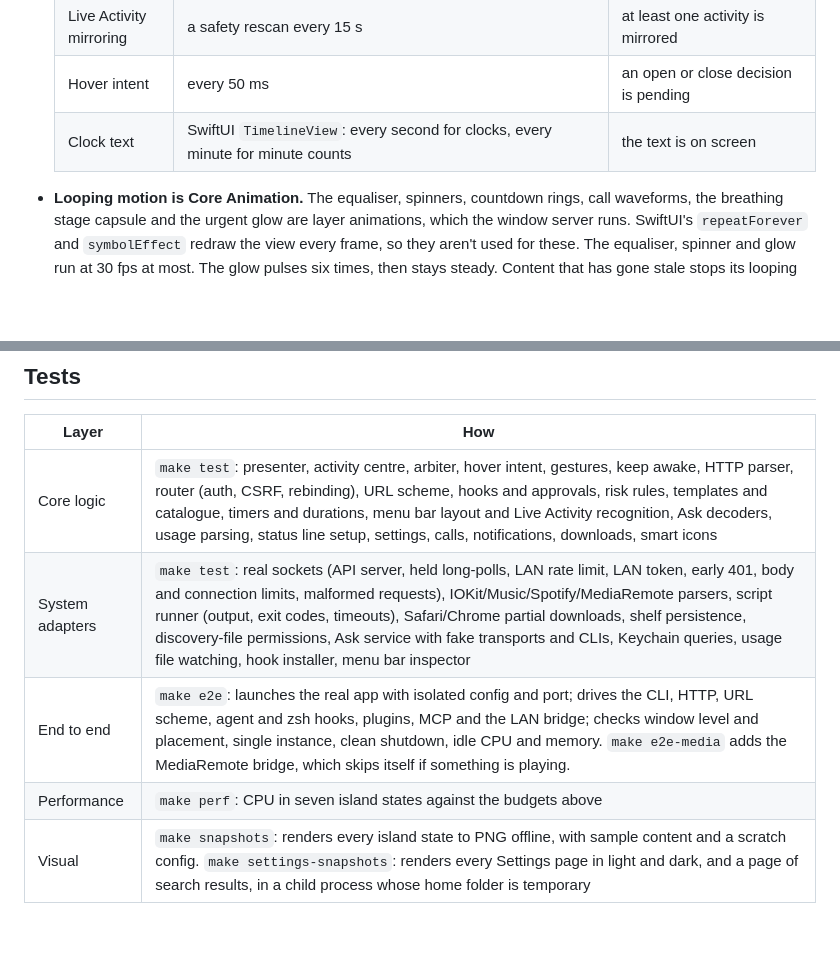
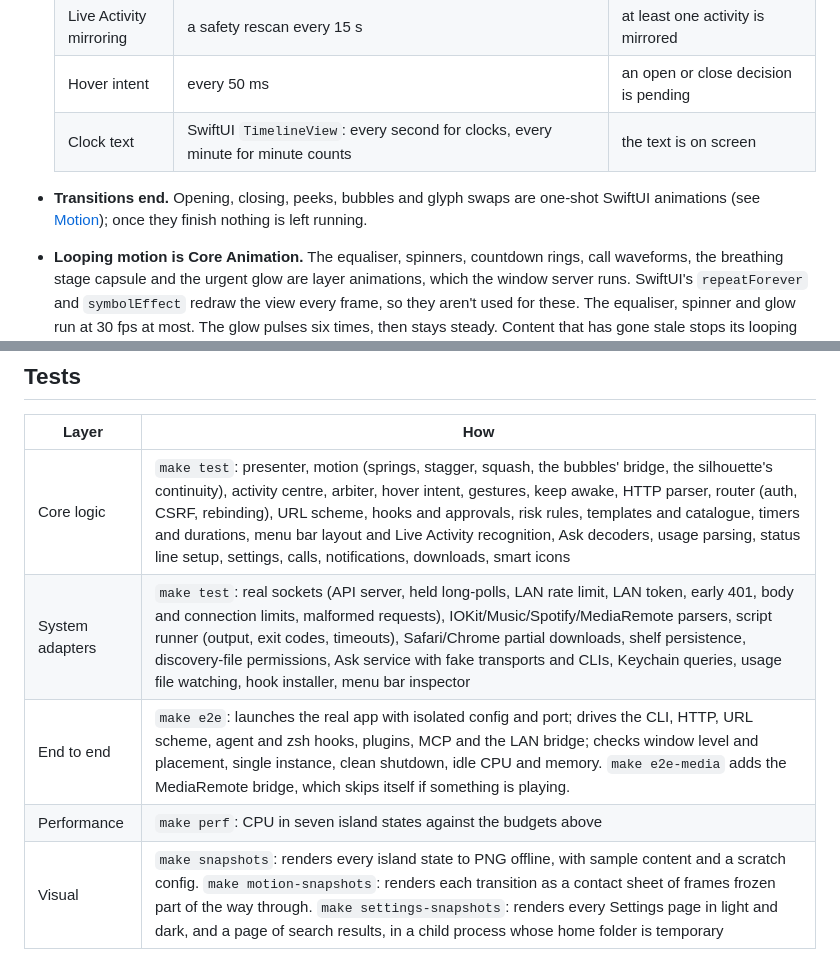
Before and after one commit to aviralgarg05/islet, a Markdown page: docs/ARCHITECTURE.md, 2 parts joined by grey strips. GitHub-like rendering; blank space fills up the shorter version.

Commit message:
docs: motion notes and a changelog line for the liquid island

```diff
--- a/docs/ARCHITECTURE.md
+++ b/docs/ARCHITECTURE.md
@@ -212,6 +227,7 @@ Claude Code and Codex plan usage come from local files. Nothing polls and nothin
   | Hover intent | every 50 ms | an open or close decision is pending |
   | Clock text | SwiftUI `TimelineView`: every second for clocks, every minute for minute counts | the text is on screen |
 
+- **Transitions end.** Opening, closing, peeks, bubbles and glyph swaps are one-shot SwiftUI animations (see [Motion](#motion)); once they finish nothing is left running.
 - **Looping motion is Core Animation.** The equaliser, spinners, countdown rings, call waveforms, the breathing stage capsule and the urgent glow are layer animations, which the window server runs. SwiftUI's `repeatForever` and `symbolEffect` redraw the view every frame, so they aren't used for these. The equaliser, spinner and glow run at 30 fps at most. The glow pulses six times, then stays steady. Content that has gone stale stops its looping motion.
 - **The menu bar is measured only while the island is drawn** on that display, and off the main thread. Live Activity mirroring reads it only when a notification or Accessibility event says something changed, apart from its safety rescan.
 - **Budgets.** `make perf` measures CPU in seven island states: at most 0.5% idle, 1.5% in each compact state and 3% expanded with Now Playing. `make e2e` checks idle CPU under 1% and memory under 150 MB.
@@ -244,8 +260,8 @@ Claude Code and Codex plan usage come from local files. Nothing polls and nothin
 
 | Layer | How |
 |---|---|
-| Core logic | `make test`: presenter, activity centre, arbiter, hover intent, gestures, keep awake, HTTP parser, router (auth, CSRF, rebinding), URL scheme, hooks and approvals, risk rules, templates and catalogue, timers and durations, menu bar layout and Live Activity recognition, Ask decoders, usage parsing, status line setup, settings, calls, notifications, downloads, smart icons |
+| Core logic | `make test`: presenter, motion (springs, stagger, squash, the bubbles' bridge, the silhouette's continuity), activity centre, arbiter, hover intent, gestures, keep awake, HTTP parser, router (auth, CSRF, rebinding), URL scheme, hooks and approvals, risk rules, templates and catalogue, timers and durations, menu bar layout and Live Activity recognition, Ask decoders, usage parsing, status line setup, settings, calls, notifications, downloads, smart icons |
 | System adapters | `make test`: real sockets (API server, held long-polls, LAN rate limit, LAN token, early 401, body and connection limits, malformed requests), IOKit/Music/Spotify/MediaRemote parsers, script runner (output, exit codes, timeouts), Safari/Chrome partial downloads, shelf persistence, discovery-file permissions, Ask service with fake transports and CLIs, Keychain queries, usage file watching, hook installer, menu bar inspector |
 | End to end | `make e2e`: launches the real app with isolated config and port; drives the CLI, HTTP, URL scheme, agent and zsh hooks, plugins, MCP and the LAN bridge; checks window level and placement, single instance, clean shutdown, idle CPU and memory. `make e2e-media` adds the MediaRemote bridge, which skips itself if something is playing. |
 | Performance | `make perf`: CPU in seven island states against the budgets above |
-| Visual | `make snapshots`: renders every island state to PNG offline, with sample content and a scratch config. `make settings-snapshots`: renders every Settings page in light and dark, and a page of search results, in a child process whose home folder is temporary |
+| Visual | `make snapshots`: renders every island state to PNG offline, with sample content and a scratch config. `make motion-snapshots`: renders each transition as a contact sheet of frames frozen part of the way through. `make settings-snapshots`: renders every Settings page in light and dark, and a page of search results, in a child process whose home folder is temporary |
```
Also changed, not shown: other parts of docs/ARCHITECTURE.md (+15 -0 lines), CHANGELOG.md (+1 -0 lines).
